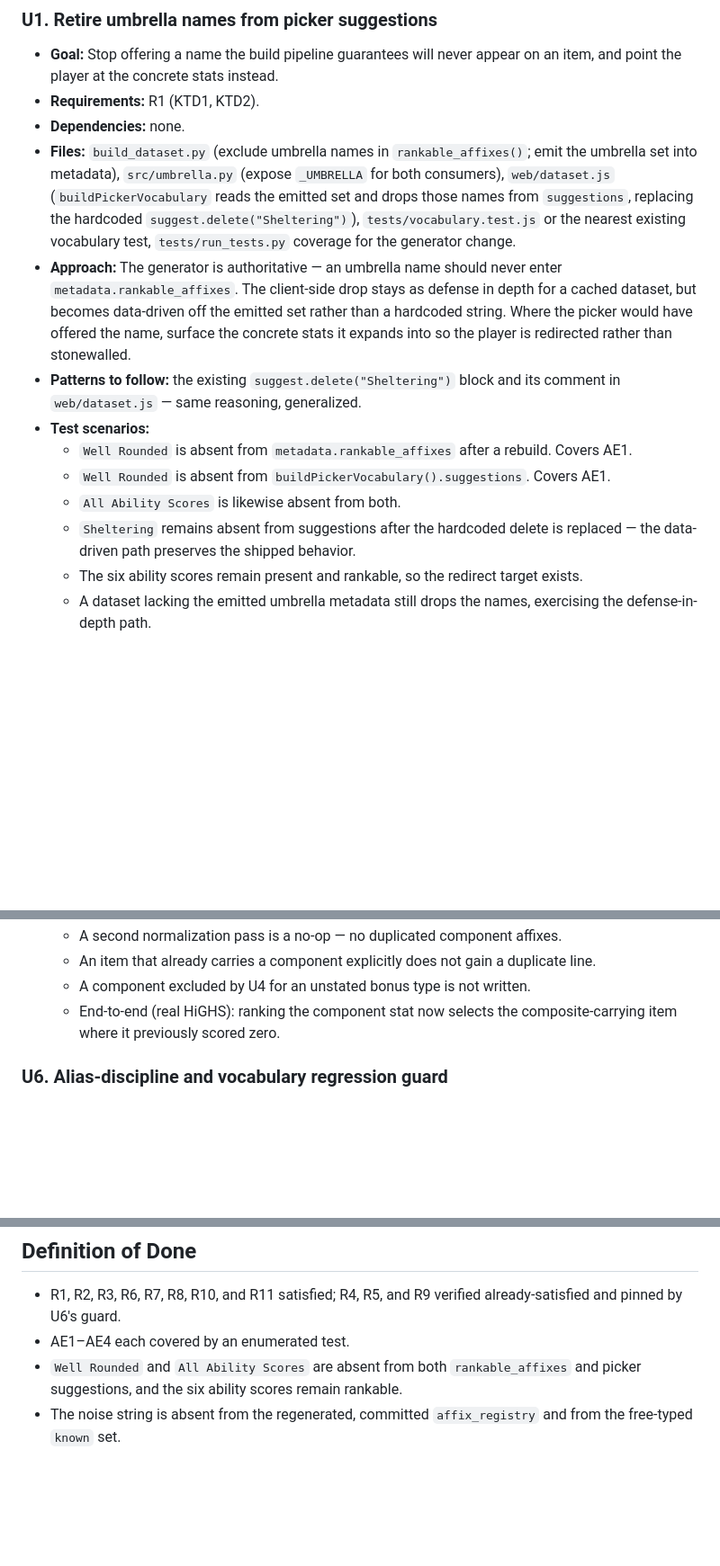
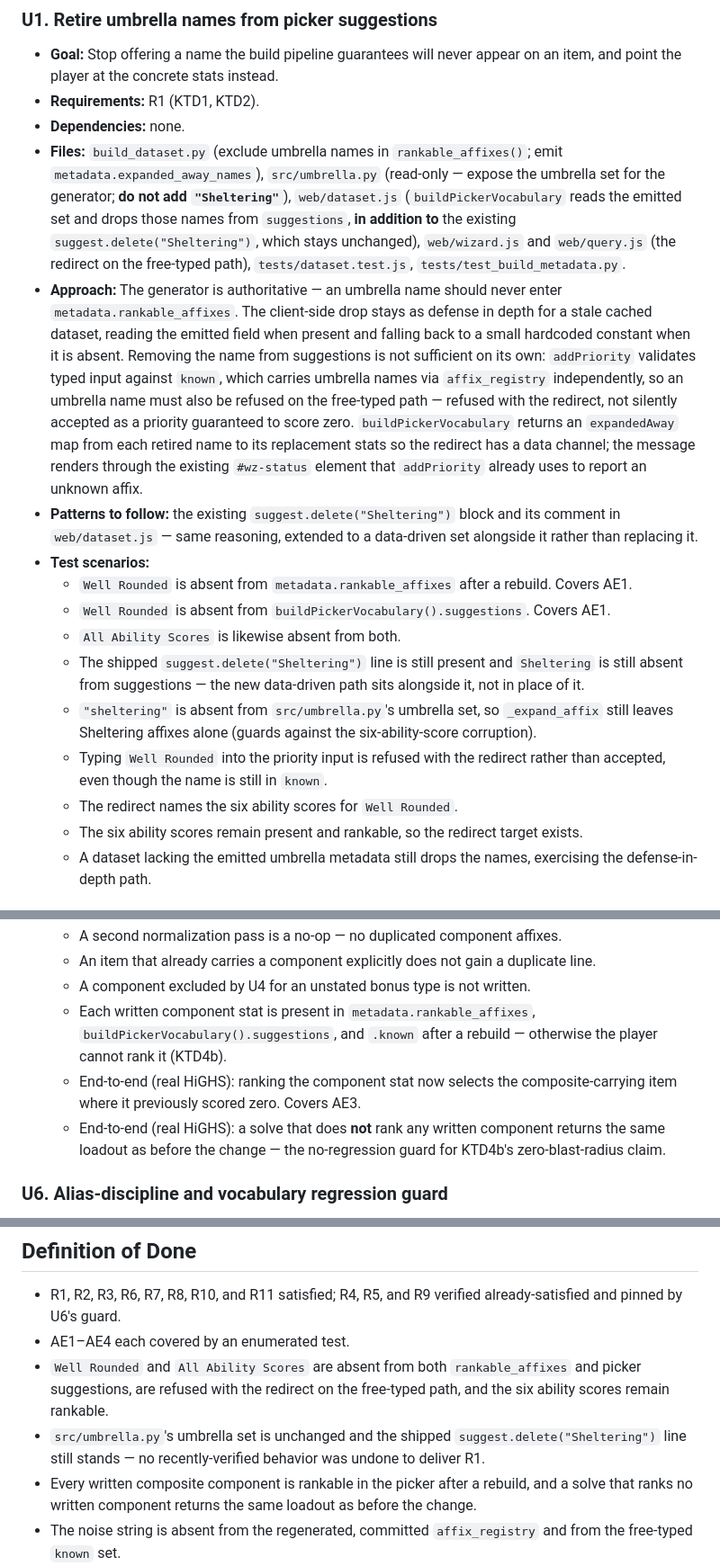
Before and after one commit to eddiefiggie/ddo-loadout-optimizer, a Markdown page: docs/plans/2026-08-05-001-fix-affix-vocabulary-hygiene-plan.md, 3 parts joined by grey strips. Shown at 90% size. GitHub-like rendering; blank space fills up the shorter version.

Commit message:
docs(plans): settle the P0 and the KTD2 corruption trap (#143)
Both were surfaced rather than resolved by the headless review. Neither is a
product fork — both have determinable correct answers, and both are safe
under the two standing constraints: no solver compromises, and do not undo
recently applied fixes.

KTD2 — the correct fix IS "do not undo the recent fix". The prior wording
retired the shipped suggest.delete("Sheltering") into a data-driven path via
_UMBRELLA. That would have rewritten every Sheltering affix into the six
ability scores at build time (_UMBRELLA drives _expand_affix), undoing the
verified Sheltering expansion. It was also scope none of the three reports
asked for. Now: _UMBRELLA is read-only and must not gain "Sheltering", the
shipped delete line stays exactly as it is, and umbrella names get their own
metadata.expanded_away_names field with a JS fallback for stale datasets.

P0 (new KTD4b) — a component written at the JS normalizeItem seam is
unrankable, because the picker vocabulary is generated Python-side and never
sees it. Fixed by unioning U4-verified component names into CORE_STATS.
Verified this touches no solver code: web/solver.js and web/model.js never
reference CORE_STATS or rankable_affixes, and every bucket site is gated on
targetSet.has(...), so an affix written onto an item contributes nothing
unless a player ranks that stat. A solve that ranks no written component is
byte-identical. A no-regression test scenario now pins that.

Also folded in the findings these two depend on: U1 must refuse umbrella
names on the free-typed path (addPriority validates against `known`, which
carries them via affix_registry regardless of rankable_affixes) and needs
web/wizard.js plus an expandedAway channel for the redirect; U4's unnamed
seed file resolves to a constant table in web/dataset.js matching the
Sheltering precedent; U5 joins the dataset-rebuild gate.

Remaining open findings stay tracked in #143.

Co-Authored-By: Claude Opus 5 (1M context) <noreply@anthropic.com>

```diff
--- a/docs/plans/2026-08-05-001-fix-affix-vocabulary-hygiene-plan.md
+++ b/docs/plans/2026-08-05-001-fix-affix-vocabulary-hygiene-plan.md
@@ -199,14 +200,17 @@ U1 and U2 are independent generation-time fixes and can land together. U3 is ind
 - **Goal:** Stop offering a name the build pipeline guarantees will never appear on an item, and point the player at the concrete stats instead.
 - **Requirements:** R1 (KTD1, KTD2).
 - **Dependencies:** none.
-- **Files:** `build_dataset.py` (exclude umbrella names in `rankable_affixes()`; emit the umbrella set into metadata), `src/umbrella.py` (expose `_UMBRELLA` for both consumers), `web/dataset.js` (`buildPickerVocabulary` reads the emitted set and drops those names from `suggestions`, replacing the hardcoded `suggest.delete("Sheltering")`), `tests/vocabulary.test.js` or the nearest existing vocabulary test, `tests/run_tests.py` coverage for the generator change.
-- **Approach:** The generator is authoritative — an umbrella name should never enter `metadata.rankable_affixes`. The client-side drop stays as defense in depth for a cached dataset, but becomes data-driven off the emitted set rather than a hardcoded string. Where the picker would have offered the name, surface the concrete stats it expands into so the player is redirected rather than stonewalled.
-- **Patterns to follow:** the existing `suggest.delete("Sheltering")` block and its comment in `web/dataset.js` — same reasoning, generalized.
+- **Files:** `build_dataset.py` (exclude umbrella names in `rankable_affixes()`; emit `metadata.expanded_away_names`), `src/umbrella.py` (read-only — expose the umbrella set for the generator; **do not add `"Sheltering"`**), `web/dataset.js` (`buildPickerVocabulary` reads the emitted set and drops those names from `suggestions`, **in addition to** the existing `suggest.delete("Sheltering")`, which stays unchanged), `web/wizard.js` and `web/query.js` (the redirect on the free-typed path), `tests/dataset.test.js`, `tests/test_build_metadata.py`.
+- **Approach:** The generator is authoritative — an umbrella name should never enter `metadata.rankable_affixes`. The client-side drop stays as defense in depth for a stale cached dataset, reading the emitted field when present and falling back to a small hardcoded constant when it is absent. Removing the name from suggestions is not sufficient on its own: `addPriority` validates typed input against `known`, which carries umbrella names via `affix_registry` independently, so an umbrella name must also be refused on the free-typed path — refused with the redirect, not silently accepted as a priority guaranteed to score zero. `buildPickerVocabulary` returns an `expandedAway` map from each retired name to its replacement stats so the redirect has a data channel; the message renders through the existing `#wz-status` element that `addPriority` already uses to report an unknown affix.
+- **Patterns to follow:** the existing `suggest.delete("Sheltering")` block and its comment in `web/dataset.js` — same reasoning, extended to a data-driven set alongside it rather than replacing it.
 - **Test scenarios:**
   - `Well Rounded` is absent from `metadata.rankable_affixes` after a rebuild. Covers AE1.
   - `Well Rounded` is absent from `buildPickerVocabulary().suggestions`. Covers AE1.
   - `All Ability Scores` is likewise absent from both.
-  - `Sheltering` remains absent from suggestions after the hardcoded delete is replaced — the data-driven path preserves the shipped behavior.
+  - The shipped `suggest.delete("Sheltering")` line is still present and `Sheltering` is still absent from suggestions — the new data-driven path sits alongside it, not in place of it.
+  - `"sheltering"` is absent from `src/umbrella.py`'s umbrella set, so `_expand_affix` still leaves Sheltering affixes alone (guards against the six-ability-score corruption).
+  - Typing `Well Rounded` into the priority input is refused with the redirect rather than accepted, even though the name is still in `known`.
+  - The redirect names the six ability scores for `Well Rounded`.
   - The six ability scores remain present and rankable, so the redirect target exists.
   - A dataset lacking the emitted umbrella metadata still drops the names, exercising the defense-in-depth path.
 
@@ -266,7 +270,9 @@ U1 and U2 are independent generation-time fixes and can land together. U3 is ind
   - A second normalization pass is a no-op — no duplicated component affixes.
   - An item that already carries a component explicitly does not gain a duplicate line.
   - A component excluded by U4 for an unstated bonus type is not written.
-  - End-to-end (real HiGHS): ranking the component stat now selects the composite-carrying item where it previously scored zero.
+  - Each written component stat is present in `metadata.rankable_affixes`, `buildPickerVocabulary().suggestions`, and `.known` after a rebuild — otherwise the player cannot rank it (KTD4b).
+  - End-to-end (real HiGHS): ranking the component stat now selects the composite-carrying item where it previously scored zero. Covers AE3.
+  - End-to-end (real HiGHS): a solve that does **not** rank any written component returns the same loadout as before the change — the no-regression guard for KTD4b's zero-blast-radius claim.
 
 ### U6. Alias-discipline and vocabulary regression guard
 
@@ -308,7 +314,9 @@ U1 and U2 are independent generation-time fixes and can land together. U3 is ind
 
 - R1, R2, R3, R6, R7, R8, R10, and R11 satisfied; R4, R5, and R9 verified already-satisfied and pinned by U6's guard.
 - AE1–AE4 each covered by an enumerated test.
-- `Well Rounded` and `All Ability Scores` are absent from both `rankable_affixes` and picker suggestions, and the six ability scores remain rankable.
+- `Well Rounded` and `All Ability Scores` are absent from both `rankable_affixes` and picker suggestions, are refused with the redirect on the free-typed path, and the six ability scores remain rankable.
+- `src/umbrella.py`'s umbrella set is unchanged and the shipped `suggest.delete("Sheltering")` line still stands — no recently-verified behavior was undone to deliver R1.
+- Every written composite component is rankable in the picker after a rebuild, and a solve that ranks no written component returns the same loadout as before the change.
 - The noise string is absent from the regenerated, committed `affix_registry` and from the free-typed `known` set.
 - A zero-source priority renders a distinct per-loadout notice; a merely-outranked priority does not.
 - Every written composite component traces to a citation in `docs/wiki-evidence/boolean-composites.md`; components with an unstated bonus type are recorded as excluded, not written untyped.
```
Also changed, not shown: other parts of docs/plans/2026-08-05-001-fix-affix-vocabulary-hygiene-plan.md (+5 -4 lines).
